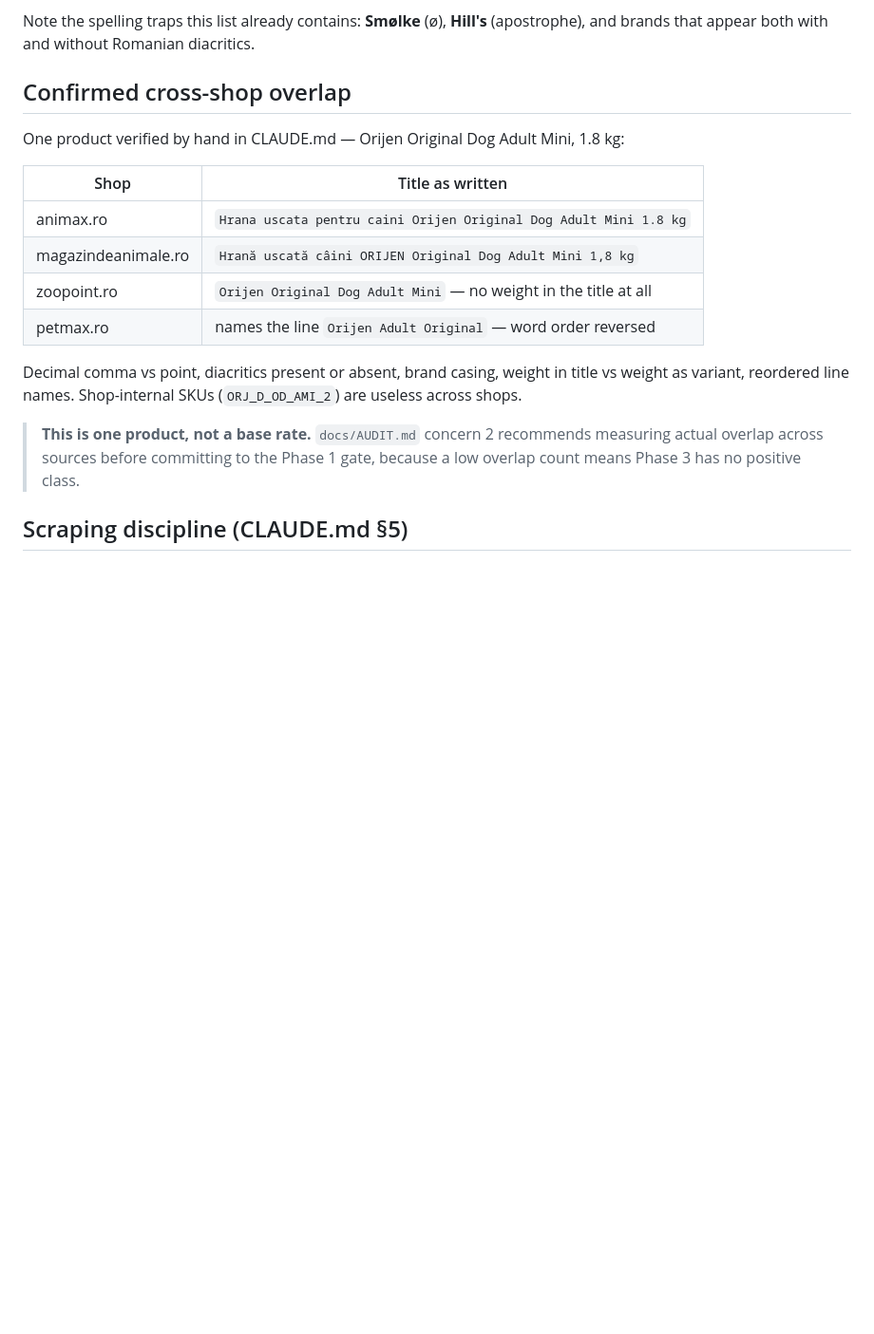
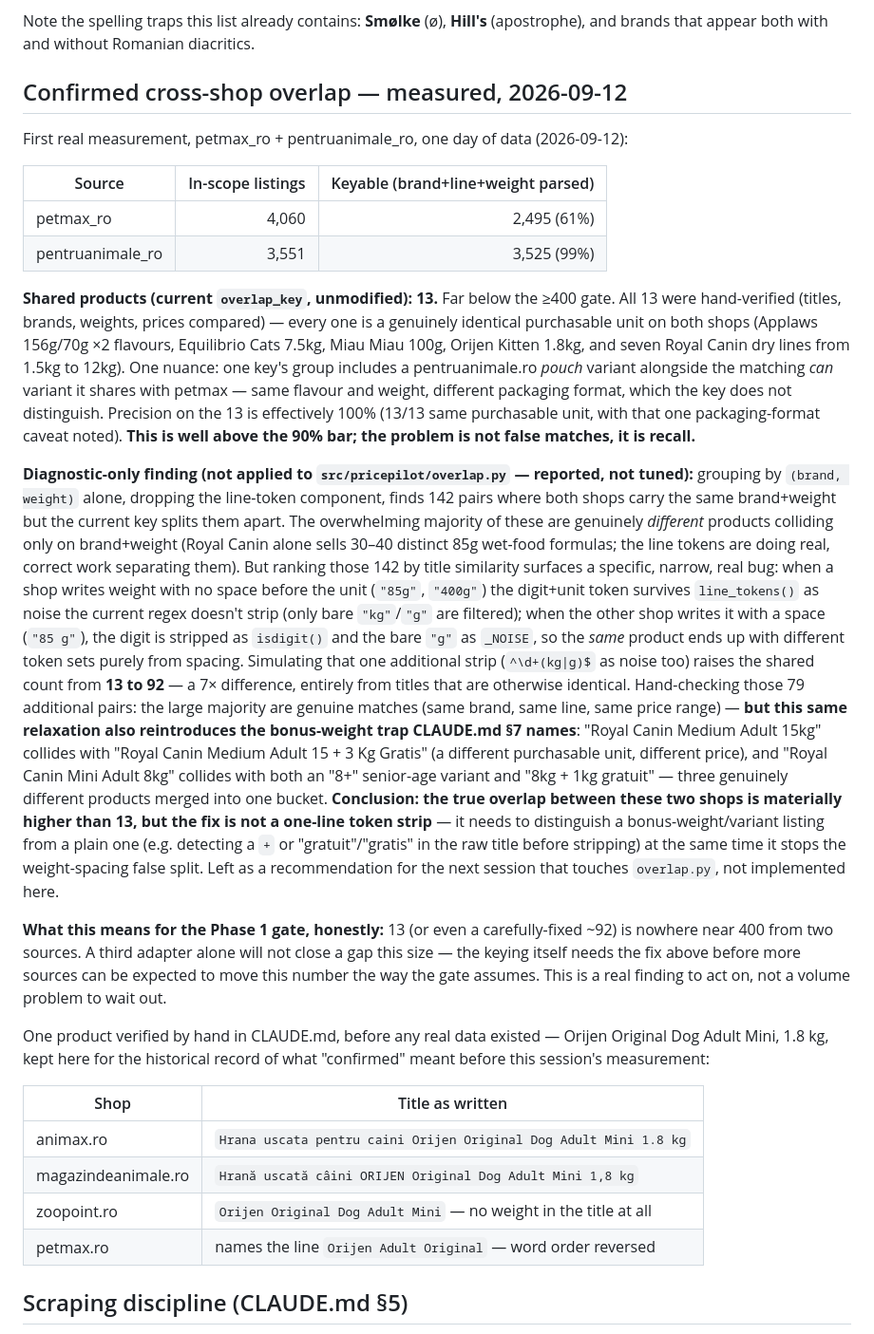
Before and after one commit to MareBogdan/pricepilot, a Markdown page: docs/SOURCES.md, the part around the change. Shown at 95% size. Drawn GitHub-style; blank space fills up the shorter version.

```diff
--- a/docs/SOURCES.md
+++ b/docs/SOURCES.md
@@ -348,9 +348,56 @@ Josera · Calibra · Trixie · Bosch · Petkult · Smølke
 Note the spelling traps this list already contains: **Smølke** (ø), **Hill's** (apostrophe), and
 brands that appear both with and without Romanian diacritics.
 
-## Confirmed cross-shop overlap
+## Confirmed cross-shop overlap — measured, 2026-09-12
 
-One product verified by hand in CLAUDE.md — Orijen Original Dog Adult Mini, 1.8 kg:
+First real measurement, petmax_ro + pentruanimale_ro, one day of data (2026-09-12):
+
+| Source | In-scope listings | Keyable (brand+line+weight parsed) |
+|---|---:|---:|
+| petmax_ro | 4,060 | 2,495 (61%) |
+| pentruanimale_ro | 3,551 | 3,525 (99%) |
+
+**Shared products (current `overlap_key`, unmodified): 13.** Far below the ≥400 gate. All 13 were
+hand-verified (titles, brands, weights, prices compared) — every one is a genuinely identical
+purchasable unit on both shops (Applaws 156g/70g ×2 flavours, Equilibrio Cats 7.5kg, Miau Miau
+100g, Orijen Kitten 1.8kg, and seven Royal Canin dry lines from 1.5kg to 12kg). One nuance: one
+key's group includes a pentruanimale.ro *pouch* variant alongside the matching *can* variant it
+shares with petmax — same flavour and weight, different packaging format, which the key does not
+distinguish. Precision on the 13 is effectively 100% (13/13 same purchasable unit, with that one
+packaging-format caveat noted). **This is well above the 90% bar; the problem is not false
+matches, it is recall.**
+
+**Diagnostic-only finding (not applied to `src/pricepilot/overlap.py` — reported, not tuned):**
+grouping by `(brand, weight)` alone, dropping the line-token component, finds 142 pairs where both
+shops carry the same brand+weight but the current key splits them apart. The overwhelming majority
+of these are genuinely *different* products colliding only on brand+weight (Royal Canin alone sells
+30–40 distinct 85g wet-food formulas; the line tokens are doing real, correct work separating
+them). But ranking those 142 by title similarity surfaces a specific, narrow, real bug: when a
+shop writes weight with no space before the unit (`"85g"`, `"400g"`) the digit+unit token survives
+`line_tokens()` as noise the current regex doesn't strip (only bare `"kg"`/`"g"` are filtered);
+when the other shop writes it with a space (`"85 g"`), the digit is stripped as `isdigit()` and the
+bare `"g"` as `_NOISE`, so the *same* product ends up with different token sets purely from spacing.
+Simulating that one additional strip (`^\d+(kg|g)$` as noise too) raises the shared count from
+**13 to 92** — a 7× difference, entirely from titles that are otherwise identical. Hand-checking
+those 79 additional pairs: the large majority are genuine matches (same brand, same line, same
+price range) — **but this same relaxation also reintroduces the bonus-weight trap CLAUDE.md §7
+names**: "Royal Canin Medium Adult 15kg" collides with "Royal Canin Medium Adult 15 + 3 Kg Gratis"
+(a different purchasable unit, different price), and "Royal Canin Mini Adult 8kg" collides with
+both an "8+" senior-age variant and "8kg + 1kg gratuit" — three genuinely different products merged
+into one bucket. **Conclusion: the true overlap between these two shops is materially higher than
+13, but the fix is not a one-line token strip** — it needs to distinguish a bonus-weight/variant
+listing from a plain one (e.g. detecting a `+` or "gratuit"/"gratis" in the raw title before
+stripping) at the same time it stops the weight-spacing false split. Left as a recommendation for
+the next session that touches `overlap.py`, not implemented here.
+
+**What this means for the Phase 1 gate, honestly:** 13 (or even a carefully-fixed ~92) is nowhere
+near 400 from two sources. A third adapter alone will not close a gap this size — the keying
+itself needs the fix above before more sources can be expected to move this number the way the
+gate assumes. This is a real finding to act on, not a volume problem to wait out.
+
+One product verified by hand in CLAUDE.md, before any real data existed — Orijen Original Dog
+Adult Mini, 1.8 kg, kept here for the historical record of what "confirmed" meant before this
+session's measurement:
 
 | Shop | Title as written |
 |---|---|
@@ -358,13 +405,6 @@ One product verified by hand in CLAUDE.md — Orijen Original Dog Adult Mini, 1.
 | magazindeanimale.ro | `Hrană uscată câini ORIJEN Original Dog Adult Mini 1,8 kg` |
 | zoopoint.ro | `Orijen Original Dog Adult Mini` — no weight in the title at all |
 | petmax.ro | names the line `Orijen Adult Original` — word order reversed |
-
-Decimal comma vs point, diacritics present or absent, brand casing, weight in title vs weight as
-variant, reordered line names. Shop-internal SKUs (`ORJ_D_OD_AMI_2`) are useless across shops.
-
-> **This is one product, not a base rate.** `docs/AUDIT.md` concern 2 recommends measuring actual
-> overlap across sources before committing to the Phase 1 gate, because a low overlap count means
-> Phase 3 has no positive class.
 
 ## Scraping discipline (CLAUDE.md §5)
 
```
Also changed, not shown: STATE.md (+73 -61 lines).
